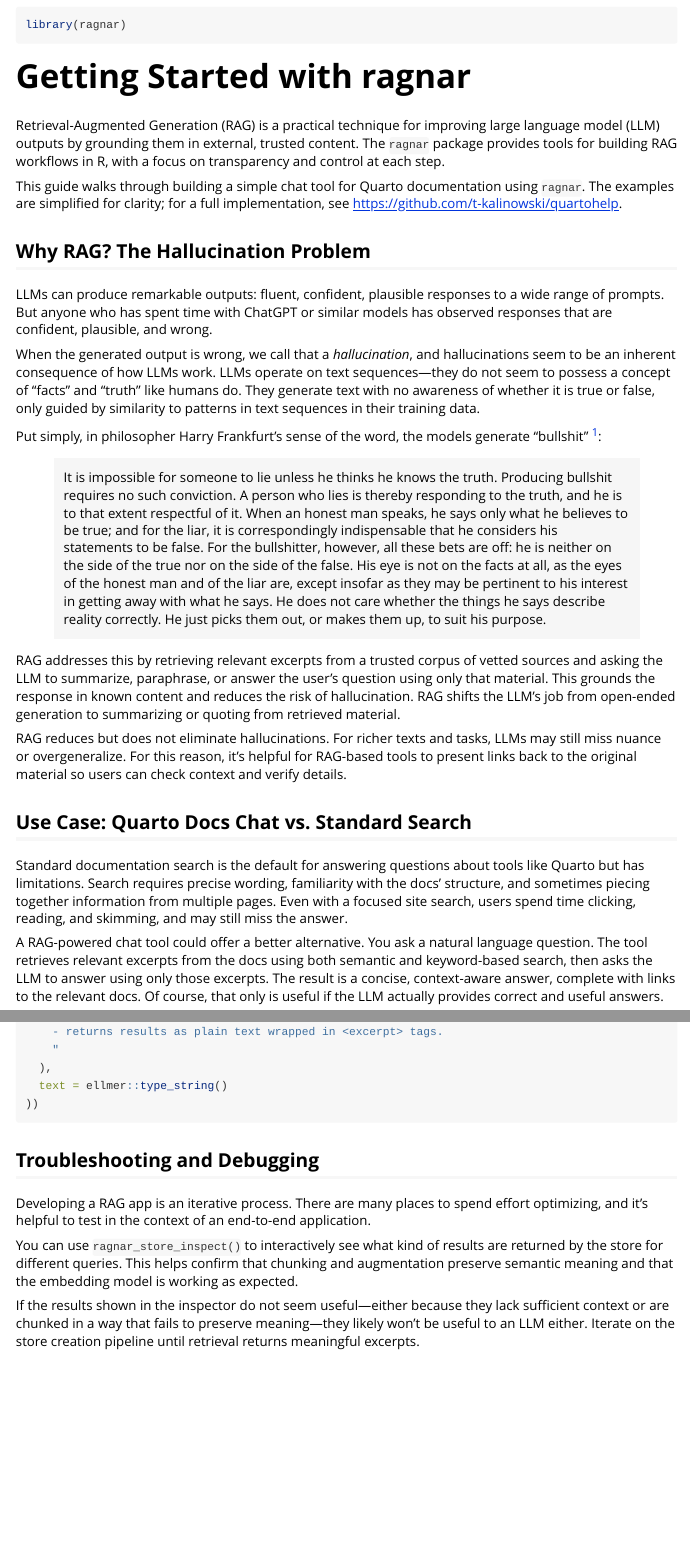
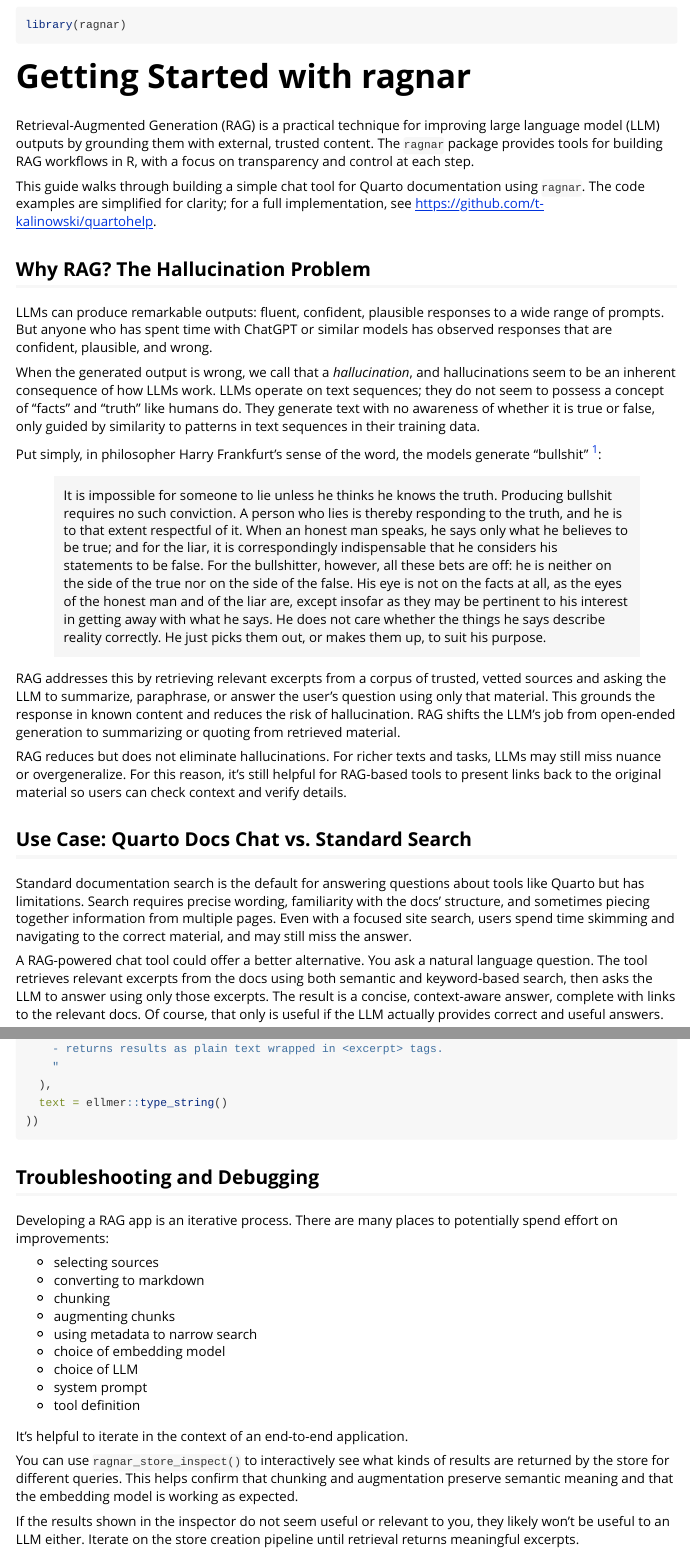
Before and after one commit to tidyverse/ragnar, an R Markdown document (vignettes/ragnar.Rmd): the page in a window 1100 px wide, from 70 px down, and a second part further down, joined at a grey line. Rendered offline with R 4.5, knitr and Pandoc, with nearby package versions; long lines of code are wrapped.

Commit message:
read through vignette

````diff
--- a/vignettes/ragnar.Rmd
+++ b/vignettes/ragnar.Rmd
@@ -18,21 +18,21 @@
 )
 ```
 
-```r
+``` r
 library(ragnar)
 ```
 
 # Getting Started with ragnar
 
 Retrieval-Augmented Generation (RAG) is a practical technique for
-improving large language model (LLM) outputs by grounding them in
+improving large language model (LLM) outputs by grounding them with
 external, trusted content. The `ragnar` package provides tools for
 building RAG workflows in R, with a focus on transparency and control at
 each step.
 
 This guide walks through building a simple chat tool for Quarto
-documentation using `ragnar`. The examples are simplified for clarity;
-for a full implementation, see
+documentation using `ragnar`. The code examples are simplified for
+clarity; for a full implementation, see
 <https://github.com/t-kalinowski/quartohelp>.
 
 ## Why RAG? The Hallucination Problem
@@ -44,7 +44,7 @@
 
 When the generated output is wrong, we call that a *hallucination*, and
 hallucinations seem to be an inherent consequence of how LLMs work. LLMs
-operate on text sequences—they do not seem to possess a concept of
+operate on text sequences; they do not seem to possess a concept of
 "facts" and "truth" like humans do. They generate text with no awareness
 of whether it is true or false, only guided by similarity to patterns in
 text sequences in their training data.
@@ -68,17 +68,17 @@
 > describe reality correctly. He just picks them out, or makes them up,
 > to suit his purpose.
 
-RAG addresses this by retrieving relevant excerpts from a trusted corpus
-of vetted sources and asking the LLM to summarize, paraphrase, or answer
-the user's question using only that material. This grounds the response
-in known content and reduces the risk of hallucination. RAG shifts the
-LLM's job from open-ended generation to summarizing or quoting from
-retrieved material.
+RAG addresses this by retrieving relevant excerpts from a corpus of
+trusted, vetted sources and asking the LLM to summarize, paraphrase, or
+answer the user's question using only that material. This grounds the
+response in known content and reduces the risk of hallucination. RAG
+shifts the LLM's job from open-ended generation to summarizing or
+quoting from retrieved material.
 
 RAG reduces but does not eliminate hallucinations. For richer texts and
 tasks, LLMs may still miss nuance or overgeneralize. For this reason,
-it's helpful for RAG-based tools to present links back to the original
-material so users can check context and verify details.
+it's still helpful for RAG-based tools to present links back to the
+original material so users can check context and verify details.
 
 ## Use Case: Quarto Docs Chat vs. Standard Search
 
@@ -86,8 +86,8 @@
 about tools like Quarto but has limitations. Search requires precise
 wording, familiarity with the docs' structure, and sometimes piecing
 together information from multiple pages. Even with a focused site
-search, users spend time clicking, reading, and skimming, and may still
-miss the answer.
+search, users spend time skimming and navigating to the correct
+material, and may still miss the answer.
 
 A RAG-powered chat tool could offer a better alternative. You ask a
 natural language question. The tool retrieves relevant excerpts from the
@@ -369,16 +369,25 @@
 ## Troubleshooting and Debugging
 
 Developing a RAG app is an iterative process. There are many places to
-spend effort optimizing, and it's helpful to test in the context of an
-end-to-end application.
+potentially spend effort on improvements:
 
-You can use `ragnar_store_inspect()` to interactively see what kind of
+-   selecting sources
+-   converting to markdown
+-   chunking
+-   augmenting chunks
+-   using metadata to narrow search
+-   choice of embedding model
+-   choice of LLM
+-   system prompt
+-   tool definition
+
+It's helpful to iterate in the context of an end-to-end application.
+
+You can use `ragnar_store_inspect()` to interactively see what kinds of
 results are returned by the store for different queries. This helps
 confirm that chunking and augmentation preserve semantic meaning and
 that the embedding model is working as expected.
 
-If the results shown in the inspector do not seem useful—either because
-they lack sufficient context or are chunked in a way that fails to
-preserve meaning—they likely won't be useful to an LLM either. Iterate
-on the store creation pipeline until retrieval returns meaningful
-excerpts.
+If the results shown in the inspector do not seem useful or relevant to
+you, they likely won't be useful to an LLM either. Iterate on the store
+creation pipeline until retrieval returns meaningful excerpts.
````
Also changed, not shown: vignettes/ragnar.Rmd (41 more changed lines), 1 other file.
